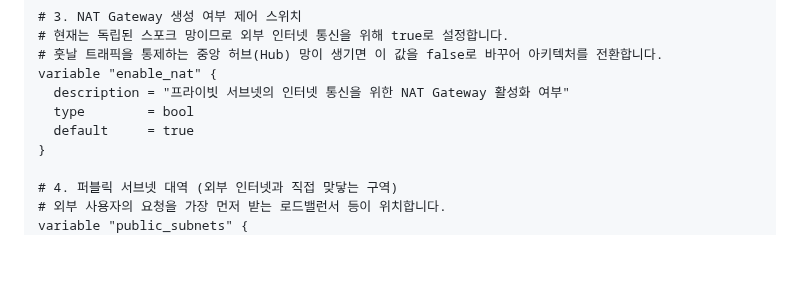
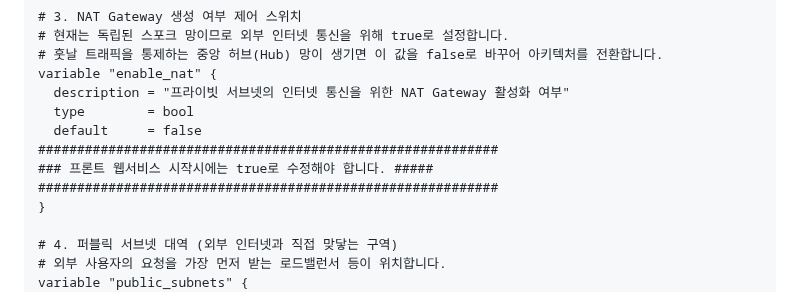
Before and after one commit to putto4u/05.PublicCloud, a Markdown page: 500. 프로젝트 설계 및 구축/105. vpc와 라우팅 구축.md, the part around the change. Drawn GitHub-style; blank space fills up the shorter version.

```diff
--- a/500. 프로젝트 설계 및 구축/105. vpc와 라우팅 구축.md
+++ b/500. 프로젝트 설계 및 구축/105. vpc와 라우팅 구축.md
@@ -66,7 +66,10 @@ variable "vpc_cidr" {
 variable "enable_nat" {
   description = "프라이빗 서브넷의 인터넷 통신을 위한 NAT Gateway 활성화 여부"
   type        = bool
-  default     = true
+  default     = false
+###########################################################
+### 프론트 웹서비스 시작시에는 true로 수정해야 합니다. #####
+###########################################################
 }
 
 # 4. 퍼블릭 서브넷 대역 (외부 인터넷과 직접 맞닿는 구역)
```
